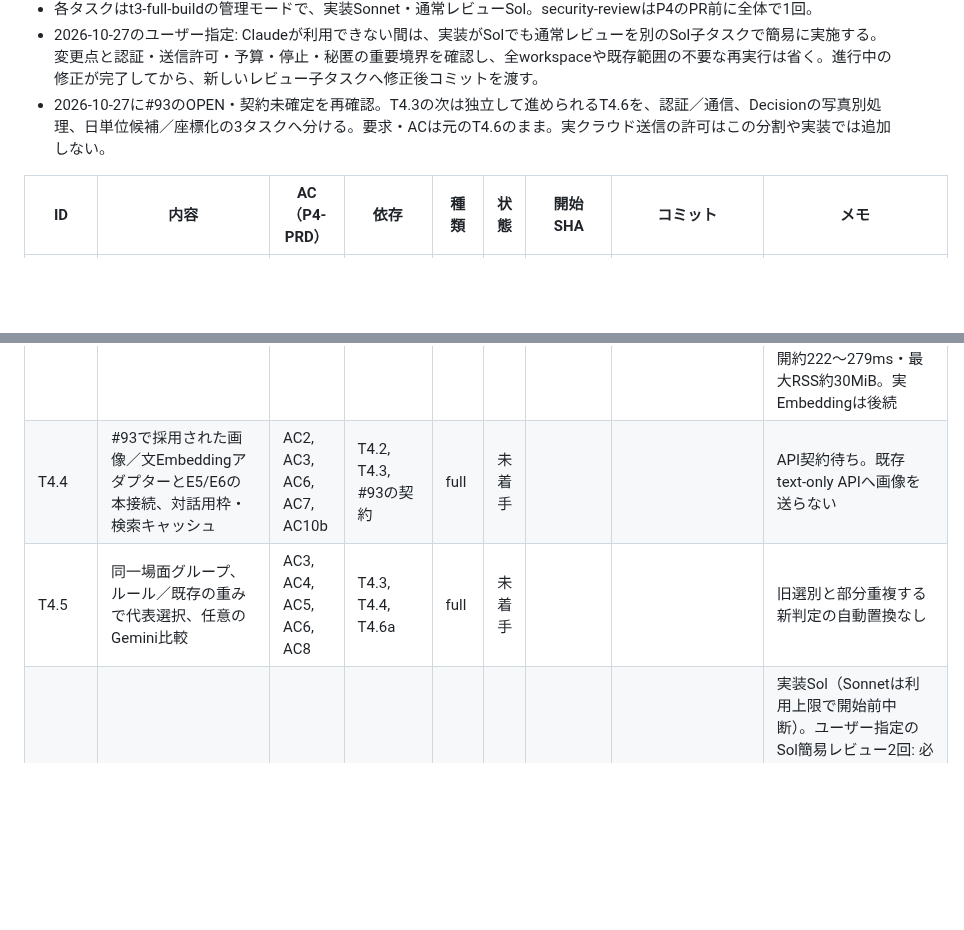
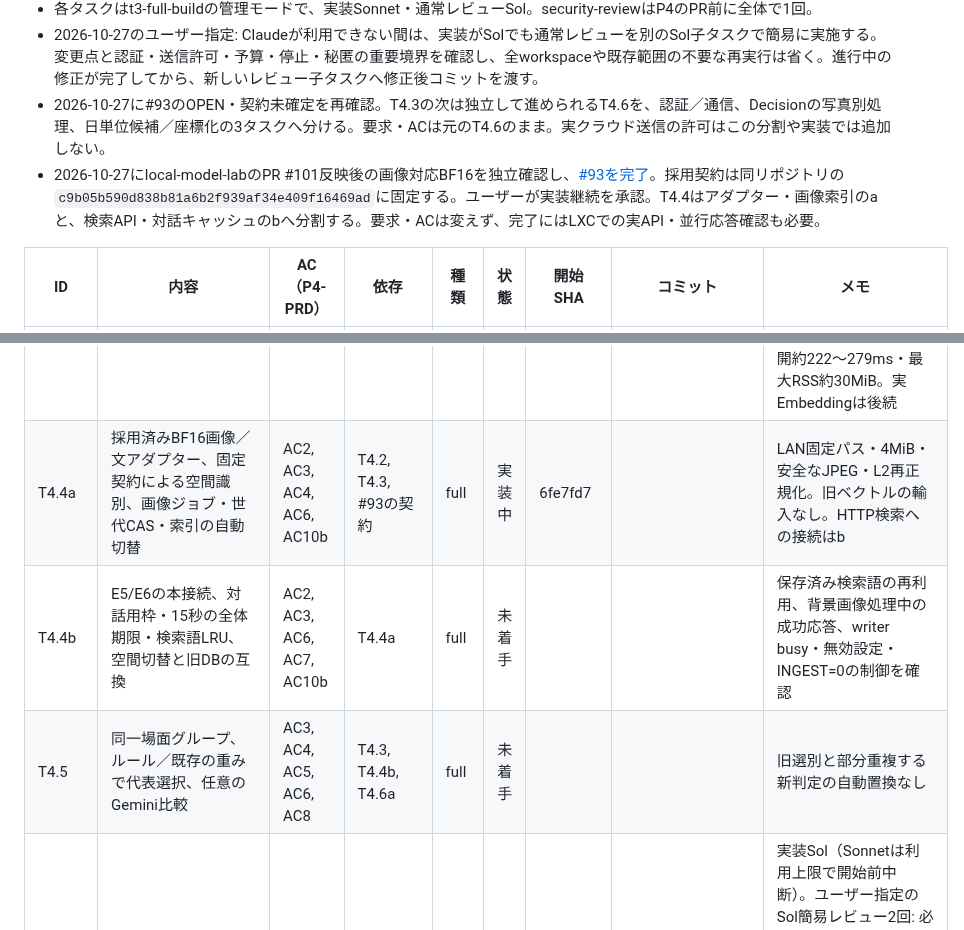
Before and after one commit to ysogabe/geoframe, a Markdown page: docs/rust-migration/tasks.md, 2 parts joined by grey strips. Drawn GitHub-style; blank space fills up the shorter version.

Commit message:
tasks: T4.4a 開始と画像Embedding契約を記録

```diff
--- a/docs/rust-migration/tasks.md
+++ b/docs/rust-migration/tasks.md
@@ -92,6 +92,7 @@ P3で守ること（各タスクの委任文に入れる）:
 - 各タスクはt3-full-buildの管理モードで、実装Sonnet・通常レビューSol。security-reviewはP4のPR前に全体で1回。
 - 2026-10-27のユーザー指定: Claudeが利用できない間は、実装がSolでも通常レビューを別のSol子タスクで簡易に実施する。変更点と認証・送信許可・予算・停止・秘匿の重要境界を確認し、全workspaceや既存範囲の不要な再実行は省く。進行中の修正が完了してから、新しいレビュー子タスクへ修正後コミットを渡す。
 - 2026-10-27に#93のOPEN・契約未確定を再確認。T4.3の次は独立して進められるT4.6を、認証／通信、Decisionの写真別処理、日単位候補／座標化の3タスクへ分ける。要求・ACは元のT4.6のまま。実クラウド送信の許可はこの分割や実装では追加しない。
+- 2026-10-27にlocal-model-labのPR #101反映後の画像対応BF16を独立確認し、[#93を完了](https://github.com/ysogabe/local-model-lab/issues/93#issuecomment-6444034979)。採用契約は同リポジトリの`c9b05b590d838b81a6b2f939af34e409f16469ad`に固定する。ユーザーが実装継続を承認。T4.4はアダプター・画像索引のaと、検索API・対話キャッシュのbへ分割する。要求・ACは変えず、完了にはLXCでの実API・並行応答確認も必要。
 
 | ID | 内容 | AC（P4-PRD） | 依存 | 種類 | 状態 | 開始 SHA | コミット | メモ |
 |---|---|---|---|---|---|---|---|---|
@@ -100,8 +101,9 @@ P3で守ること（各タスクの委任文に入れる）:
 | T4.1c | AIワーカーの起動条件・LockHold、SIGTERM時の共通期限、停止後回収、ガード付きai-jobs状態／retry CLI | AC1, AC3, AC4, AC5, AC10a | T4.1a, T4.1b | full | 完了 | 79fffe2 | cf201d6..1cddeda | 通常レビューSol2回・Opus代替1回: 必須3→1→0。停止後送信/claim、保存I/O期限、writer接続終了までのLockHoldを修正。全883テスト成功・2件ignore、fmt/clippy・musl成功。LXCでCLI排他/旧DB不変、回帰44件と追加23件成功。実handler登録・Provider共通待ちは後続 |
 | T4.2 | AI専用HTTP・Discovery/available・送信先制限・用途別許可・Decision、非同期処理からの安全な呼出し | AC2, AC3, AC4, AC5, AC10a | T4.1c | full | 完了 | 65ffea4 | b4c9e18..96412e1 | レビューSol3回: 必須2→2→0。停止Gateとwait表示、RGB由来の自生成JPEGだけを送る型へ修正。全949テスト成功・2件ignore、fmt/clippy・musl成功、型境界とallocation0を独立確認。LXCでAI158/176件・最終画像/Decision/Provider27件成功、waitのCLI/API/実STATUSと期限切れ非表示確認。実handler/Vertex/#93は後続 |
 | T4.3 | 空間別のベクトル保存・active_space、有効世代JOIN、旧選別維持と代表不在時の安全な表示、状態の読み取り | AC4, AC6, AC7, AC9, AC10a | T4.1c | full | 完了 | 103babf | a0c0954..31e4ce2 | レビューSol2回: 必須3→0（破損vectorの公開・同SHA複製の世代・未知理由の生出力を修正）。全998テスト成功・2件ignore、fmt/clippy・musl成功、独立97試験成功。LXC索引35件・旧選別10件成功。feed3065不変、suppressed差455件を可視代表不在で説明。合成6500×768の公開約222〜279ms・最大RSS約30MiB。実Embeddingは後続 |
-| T4.4 | #93で採用された画像／文EmbeddingアダプターとE5/E6の本接続、対話用枠・検索キャッシュ | AC2, AC3, AC6, AC7, AC10b | T4.2, T4.3, #93の契約 | full | 未着手 | | | API契約待ち。既存text-only APIへ画像を送らない |
-| T4.5 | 同一場面グループ、ルール／既存の重みで代表選択、任意のGemini比較 | AC3, AC4, AC5, AC6, AC8 | T4.3, T4.4, T4.6a | full | 未着手 | | | 旧選別と部分重複する新判定の自動置換なし |
+| T4.4a | 採用済みBF16画像／文アダプター、固定契約による空間識別、画像ジョブ・世代CAS・索引の自動切替 | AC2, AC3, AC4, AC6, AC10b | T4.2, T4.3, #93の契約 | full | 実装中 | 6fe7fd7 | | LAN固定パス・4MiB・安全なJPEG・L2再正規化。旧ベクトルの輸入なし。HTTP検索への接続はb |
+| T4.4b | E5/E6の本接続、対話用枠・15秒の全体期限・検索語LRU、空間切替と旧DBの互換 | AC2, AC3, AC6, AC7, AC10b | T4.4a | full | 未着手 | | | 保存済み検索語の再利用、背景画像処理中の成功応答、writer busy・無効設定・INGEST=0の制御を確認 |
+| T4.5 | 同一場面グループ、ルール／既存の重みで代表選択、任意のGemini比較 | AC3, AC4, AC5, AC6, AC8 | T4.3, T4.4b, T4.6a | full | 未着手 | | | 旧選別と部分重複する新判定の自動置換なし |
 | T4.6a | Vertexの明示認証・固定HTTPS宛先・token分離と401更新、用途別クラウド通信境界 | AC2, AC5, AC10a | T4.1c, T4.2 | full | 完了 | dd5b4a3 | e1fea35..1092c7e | 実装Sol（Sonnetは利用上限で開始前中断）。ユーザー指定のSol簡易レビュー2回: 必須1・推奨1→0。署名付き応答とPython生成設定の互換を修正。全1029テスト成功・2件ignore、fmt/clippy・musl成功。LXC cloud31件・Drive74件成功。初回LXCの期限/wire試験も修正しwriter待ちを全体期限へ制限。新規handler・実クラウド送信は後続 |
 | T4.6b | Decision用の画像準備・質問・clue解釈、写真別reconcileと世代CAS、failedを手がかりなしとして記録 | AC2, AC4, AC5, AC8, AC10a | T4.1c, T4.2 | full | 完了 | 3eae4f9 | 8be70ed | 別Sol簡易レビュー指摘0、独立32試験成功。全1056テスト成功・2件ignore、fmt/clippy・musl成功。LXC写真別25件・画像2件成功、実serveで初回1POSTと正常保存、再起動再送0、photos不変・health200・SIGTERM約0.12秒以内を確認。日候補はc2で接続済み。親の追加受入で実LAN Decisionへ合成1枚を通し、正常clue・attempts0・一次列不変を確認 |
 | T4.6c1 | 日集合・送信順・固定promptと応答型、世代別有償回答repository・Python互換run_id／部分集合再利用 | AC2, AC4, AC8, AC9, AC10a | T4.6a, T4.6b | full | 完了 | 8c0b906 | 40ce3f0..df12428 | 別Sol簡易レビュー2回: 必須1→0（成功分のfailure継承を修正）。全1083テスト成功・2件ignore、fmt/clippy・musl成功、限定独立11試験成功。LXC domain/repository27件成功。世代別回答履歴・旧done保留・Python互換と再利用を確認。実送信・handler登録はc2 |
```
Also changed, not shown: docs/rust-migration/p4-design.md (+10 -0 lines).
